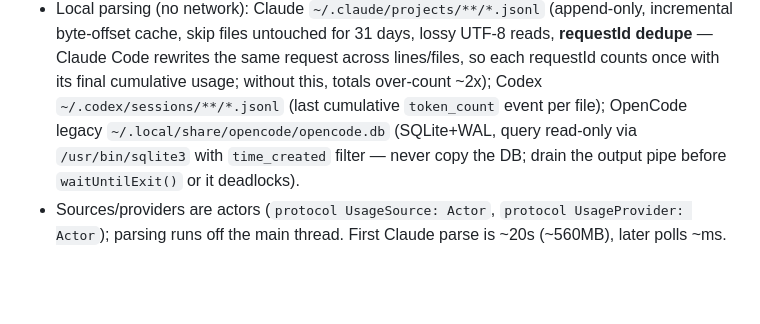
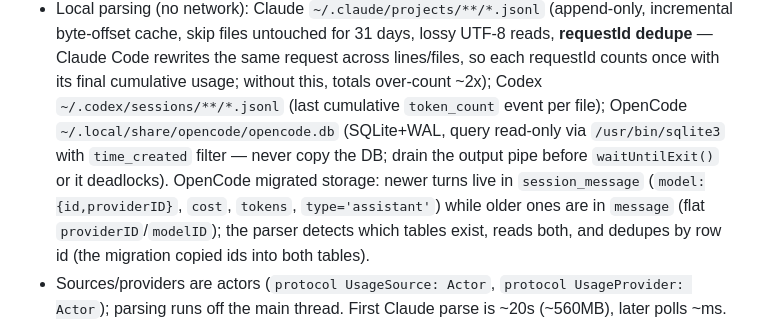
Before and after one commit to RichardODonoghue/burnrate, a Markdown page: AGENTS.md, the part around the change. Drawn GitHub-style; blank space fills up the shorter version.

Commit message:
docs: note OpenCode's session_message schema (#66)

```diff
--- a/AGENTS.md
+++ b/AGENTS.md
@@ -119,9 +119,13 @@ directly to `main`.
   lines/files, so each requestId counts once with its final cumulative usage;
   without this, totals over-count ~2x); Codex
   `~/.codex/sessions/**/*.jsonl` (last cumulative `token_count` event per file);
-  OpenCode legacy `~/.local/share/opencode/opencode.db` (SQLite+WAL, query
-  read-only via `/usr/bin/sqlite3` with `time_created` filter — never copy the
-  DB; drain the output pipe before `waitUntilExit()` or it deadlocks).
+  OpenCode `~/.local/share/opencode/opencode.db` (SQLite+WAL, query read-only
+  via `/usr/bin/sqlite3` with `time_created` filter — never copy the DB; drain
+  the output pipe before `waitUntilExit()` or it deadlocks). OpenCode migrated
+  storage: newer turns live in `session_message` (`model:{id,providerID}`,
+  `cost`, `tokens`, `type='assistant'`) while older ones are in `message`
+  (flat `providerID`/`modelID`); the parser detects which tables exist, reads
+  both, and dedupes by row id (the migration copied ids into both tables).
 - Sources/providers are actors (`protocol UsageSource: Actor`,
   `protocol UsageProvider: Actor`); parsing runs off the main thread. First
   Claude parse is ~20s (~560MB), later polls ~ms.
```
